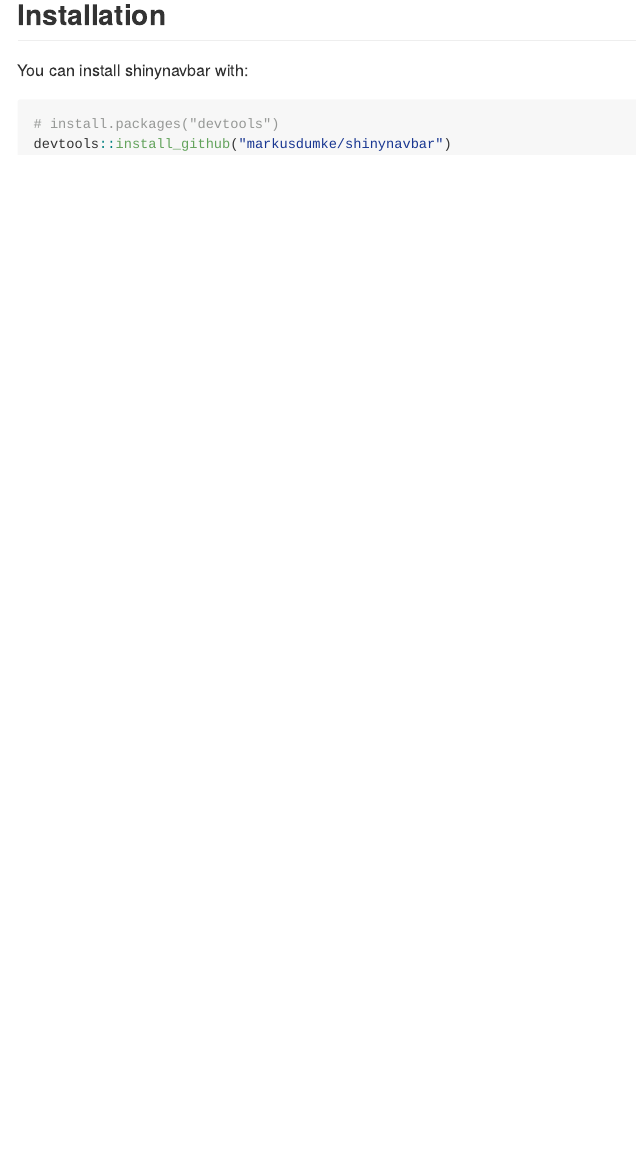
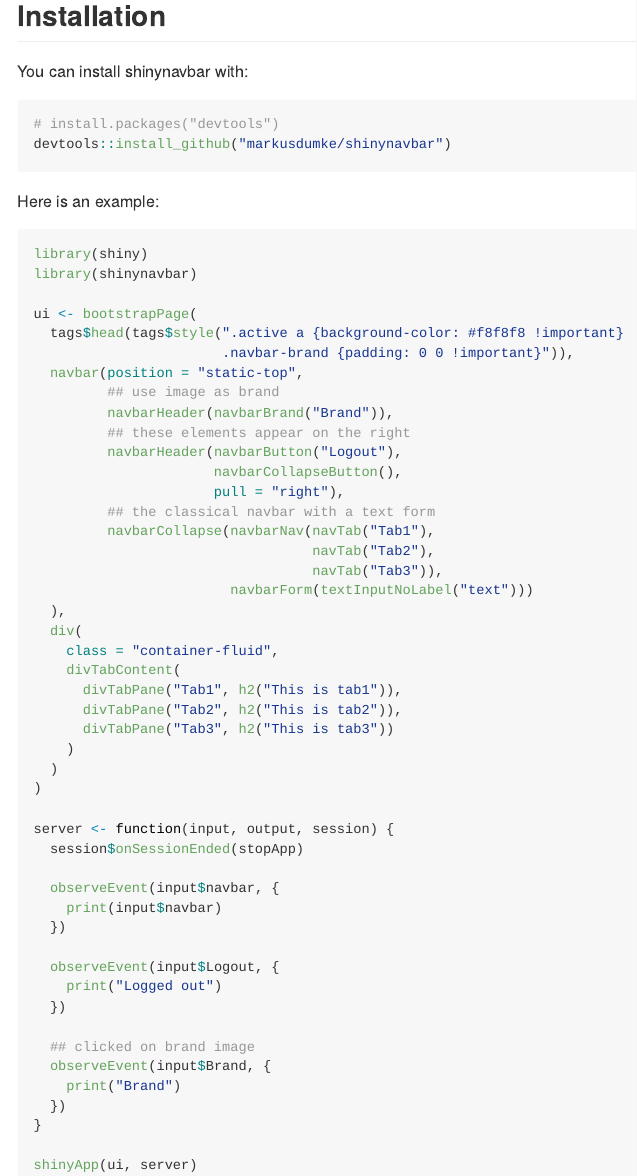
Before and after one commit to markusdumke/shinyextensions, an R Markdown document (README.Rmd): the page in a window 1100 px wide, from 160 px down before the commit and from 200 px down after it, so that both start at the same text. The pictures show the output file README.md that the author committed with the source, drawn offline in the style of GitHub; badge pictures from the web are left out.

Commit message:
add example to README

````diff
--- a/README.Rmd
+++ b/README.Rmd
@@ -30,3 +34,55 @@ You can install shinynavbar with:
 # install.packages("devtools")
 devtools::install_github("markusdumke/shinynavbar")
 ```
+
+Here is an example:
+
+```r
+library(shiny)
+library(shinynavbar)
+
+ui <- bootstrapPage(
+  tags$head(tags$style(".active a {background-color: #f8f8f8 !important}
+                       .navbar-brand {padding: 0 0 !important}")),
+  navbar(position = "static-top",
+         ## use image as brand
+         navbarHeader(navbarBrand("Brand")),
+         ## these elements appear on the right
+         navbarHeader(navbarButton("Logout"),
+                      navbarCollapseButton(),
+                      pull = "right"),
+         ## the classical navbar with a text form
+         navbarCollapse(navbarNav(navTab("Tab1"),
+                                  navTab("Tab2"),
+                                  navTab("Tab3")),
+                        navbarForm(textInputNoLabel("text")))
+  ),
+  div(
+    class = "container-fluid",
+    divTabContent(
+      divTabPane("Tab1", h2("This is tab1")),
+      divTabPane("Tab2", h2("This is tab2")),
+      divTabPane("Tab3", h2("This is tab3"))
+    )
+  )
+)
+
+server <- function(input, output, session) {
+  session$onSessionEnded(stopApp)
+
+  observeEvent(input$navbar, {
+    print(input$navbar)
+  })
+
+  observeEvent(input$Logout, {
+    print("Logged out")
+  })
+
+  ## clicked on brand image
+  observeEvent(input$Brand, {
+    print("Brand")
+  })
+}
+
+shinyApp(ui, server)
+```
````
Also changed, not shown: R/navbar.R (+4 -3 lines), README.md, README.Rmd (6 more changed lines).
